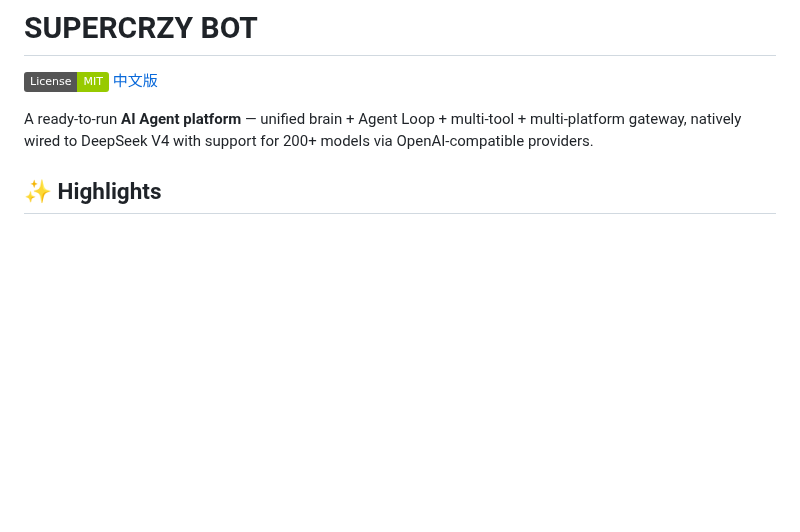
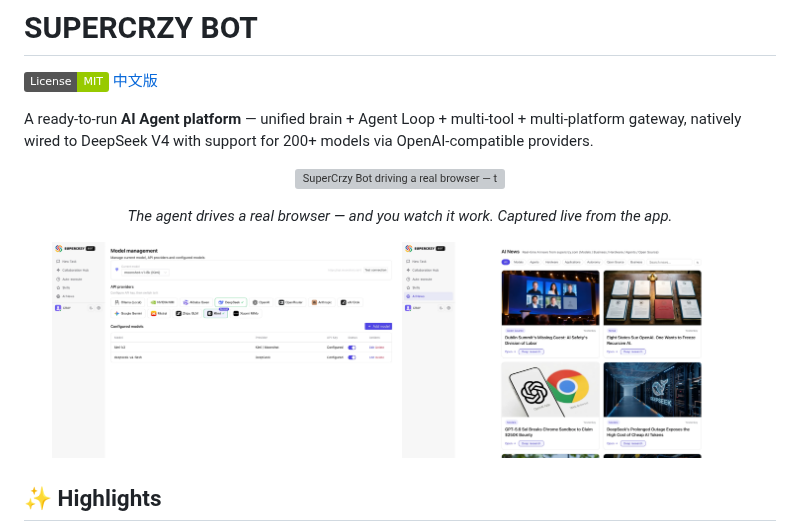
Before and after one commit to SuperCrzy/Supercrzy-Bot, a Markdown page: README.md, the part around the change. GitHub-like rendering; pictures changed too: docs/images/app-models.png (added), docs/images/app-news.png (added); badges without logos; blank space fills up the shorter version; grey boxes are pictures that could not be loaded.

```diff
--- a/README.md
+++ b/README.md
@@ -4,6 +4,19 @@
 [中文版](README.zh-CN.md)
 
 A ready-to-run **AI Agent platform** — unified brain + Agent Loop + multi-tool + multi-platform gateway, natively wired to DeepSeek V4 with support for 200+ models via OpenAI-compatible providers.
+
+<p align="center">
+  <img src="docs/images/ai-browser.gif" alt="SuperCrzy Bot driving a real browser — the agent opens supercrzy.com and scrolls through it, captured live from the app" width="860" />
+</p>
+
+<p align="center">
+  <em>The agent drives a real browser — and you watch it work. Captured live from the app.</em>
+</p>
+
+<p align="center">
+  <img src="docs/images/app-models.png" alt="Model management: 10 provider presets plus a local Ollama option" width="46%" />
+  <img src="docs/images/app-news.png" alt="The in-app AI news board reading the in-house content feed" width="46%" />
+</p>
 
 ## ✨ Highlights
 
```
Also changed, not shown: README.zh-CN.md (+13 -0 lines), docs/images/app-gateway.png (added), 1 other file.
